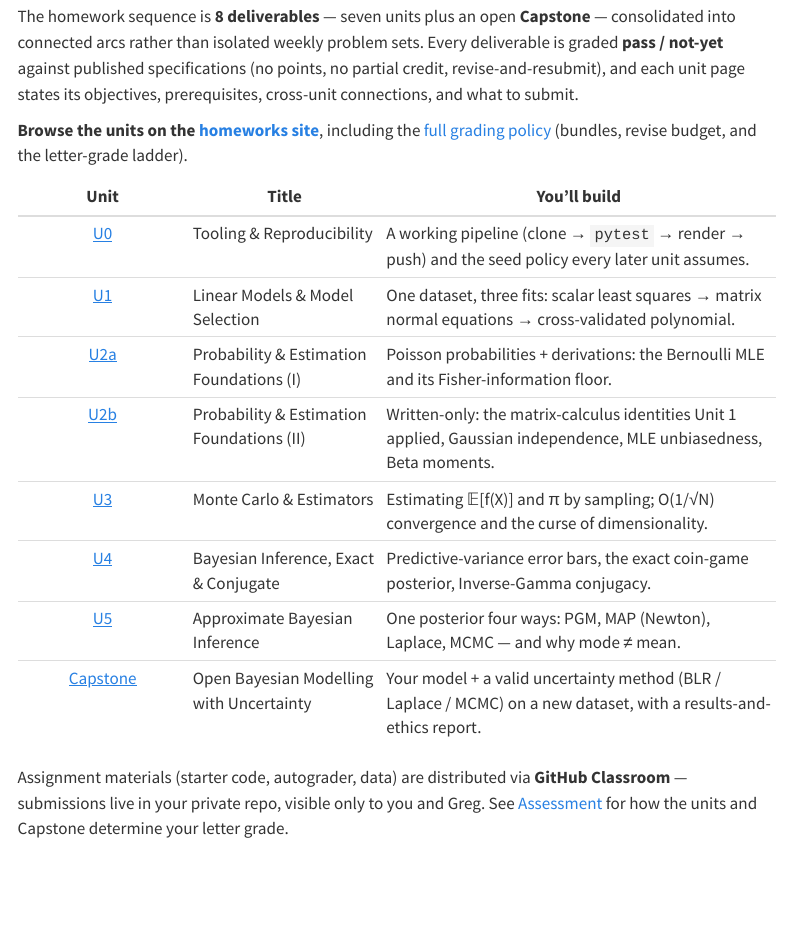
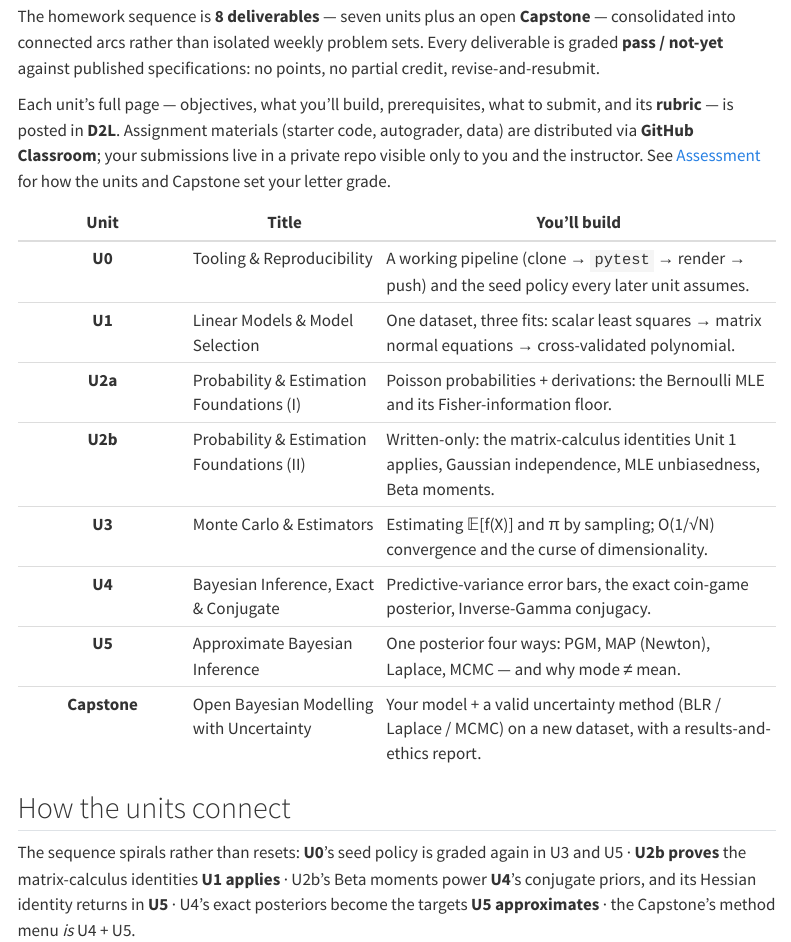
Before and after one commit to Gchism94/info521, a Quarto document (homeworks.qmd): the page in a window 1100 px wide, from 130 px down. Rendered offline with R 4.5, knitr and Pandoc in place of Quarto, with nearby package versions; menus at the side of the page are left out.

Commit message:
hub: deliver homeworks via D2L + Classroom (no public unit-site links)
The homeworks repo is private, so the unit pages/rubrics ship through D2L rather
than a public Quarto site. Reworked the Homeworks page to a descriptive unit table
(no links to the private site), point grading at this page's ladder, and dropped the
dead homeworks_url var. Completes the specifications-grading schema adopted in the
prior commits.

Co-Authored-By: Claude Fable 5 <noreply@anthropic.com>

```diff
--- a/_variables.yml
+++ b/_variables.yml
@@ -3,6 +3,6 @@ hub_repo_url:     https://github.com/gchism94/info521
 hub_url:          https://gchism94.github.io/info521
 slides_url:       https://gchism94.github.io/info521-slides-2026
 activities_url:   https://gchism94.github.io/info521-activities-2026
-homeworks_repo:   https://github.com/gchism94/info521-homeworks-2026
-homeworks_url:    https://gchism94.github.io/info521-homeworks-2026
+# Homework unit pages + rubrics are delivered via D2L (the repo is private); the hub only
+# summarizes them on homeworks.qmd, so no public homeworks_url is linked.
 classroom_url:    TODO
--- a/assessment.qmd
+++ b/assessment.qmd
@@ -13,8 +13,8 @@ averaged down for an early attempt. Your final letter grade reflects **how many
 you complete to standard**, so the path to the grade you want is simply to meet the standards
 on more of the work. Nothing here is curved, weighted, or scored on a percentage.
 
-The full policy — bundle definitions, the revise budget, and the complete ladder — is
-published on the [homeworks grading page]({{< var homeworks_url >}}/grading.html).
+The full policy — the deliverables, bundles, revise budget, and the letter-grade ladder —
+follows on this page.
 
 ---
 
@@ -28,10 +28,10 @@ The graded work is **8 deliverables**, each pass / not-yet:
 - **Capstone** — independent synthesis: choose a model, fit it, quantify uncertainty by a
   valid Bayesian method, and report results + ethics.
 
-Unit-by-unit descriptions, objectives, and what to submit are on the
-[homeworks site]({{< var homeworks_url >}}) (also linked from [Homeworks](homeworks.qmd) in
-the navbar). Assignment materials are distributed via **GitHub Classroom** — submissions are
-pushed to your private repo, visible only to you and Greg.
+Unit-by-unit descriptions, objectives, and rubrics are posted in **D2L** (the units are
+summarized on the [Homeworks](homeworks.qmd) page). Assignment materials — starter code,
+autograder, data — are distributed via **GitHub Classroom**; submissions are pushed to your
+private repo, visible only to you and the instructor.
 
 ### What it takes to pass a unit
 
--- a/homeworks.qmd
+++ b/homeworks.qmd
@@ -7,25 +7,29 @@ page-layout: full
 
 The homework sequence is **8 deliverables** — seven units plus an open **Capstone** —
 consolidated into connected arcs rather than isolated weekly problem sets. Every deliverable
-is graded **pass / not-yet** against published specifications (no points, no partial credit,
-revise-and-resubmit), and each unit page states its objectives, prerequisites, cross-unit
-connections, and what to submit.
+is graded **pass / not-yet** against published specifications: no points, no partial credit,
+revise-and-resubmit.
 
-**Browse the units on the [homeworks site]({{< var homeworks_url >}})**, including the
-[full grading policy]({{< var homeworks_url >}}/grading.html) (bundles, revise budget, and
-the letter-grade ladder).
+Each unit's full page — objectives, what you'll build, prerequisites, what to submit, and its
+**rubric** — is posted in **D2L**. Assignment materials (starter code, autograder, data) are
+distributed via **GitHub Classroom**; your submissions live in a private repo visible only to
+you and the instructor. See [Assessment](assessment.qmd) for how the units and Capstone set
+your letter grade.
 
 | Unit | Title | You'll build |
 |:----:|-------|--------------|
-| [U0]({{< var homeworks_url >}}/units/unit0.html) | Tooling & Reproducibility | A working pipeline (clone → `pytest` → render → push) and the seed policy every later unit assumes. |
-| [U1]({{< var homeworks_url >}}/units/unit1.html) | Linear Models & Model Selection | One dataset, three fits: scalar least squares → matrix normal equations → cross-validated polynomial. |
-| [U2a]({{< var homeworks_url >}}/units/unit2a.html) | Probability & Estimation Foundations (I) | Poisson probabilities + derivations: the Bernoulli MLE and its Fisher-information floor. |
-| [U2b]({{< var homeworks_url >}}/units/unit2b.html) | Probability & Estimation Foundations (II) | Written-only: the matrix-calculus identities Unit 1 applied, Gaussian independence, MLE unbiasedness, Beta moments. |
-| [U3]({{< var homeworks_url >}}/units/unit3.html) | Monte Carlo & Estimators | Estimating 𝔼[f(X)] and π by sampling; O(1/√N) convergence and the curse of dimensionality. |
-| [U4]({{< var homeworks_url >}}/units/unit4.html) | Bayesian Inference, Exact & Conjugate | Predictive-variance error bars, the exact coin-game posterior, Inverse-Gamma conjugacy. |
-| [U5]({{< var homeworks_url >}}/units/unit5.html) | Approximate Bayesian Inference | One posterior four ways: PGM, MAP (Newton), Laplace, MCMC — and why mode ≠ mean. |
-| [Capstone]({{< var homeworks_url >}}/units/capstone.html) | Open Bayesian Modelling with Uncertainty | Your model + a valid uncertainty method (BLR / Laplace / MCMC) on a new dataset, with a results-and-ethics report. |
+| **U0** | Tooling & Reproducibility | A working pipeline (clone → `pytest` → render → push) and the seed policy every later unit assumes. |
+| **U1** | Linear Models & Model Selection | One dataset, three fits: scalar least squares → matrix normal equations → cross-validated polynomial. |
+| **U2a** | Probability & Estimation Foundations (I) | Poisson probabilities + derivations: the Bernoulli MLE and its Fisher-information floor. |
+| **U2b** | Probability & Estimation Foundations (II) | Written-only: the matrix-calculus identities Unit 1 applies, Gaussian independence, MLE unbiasedness, Beta moments. |
+| **U3** | Monte Carlo & Estimators | Estimating 𝔼[f(X)] and π by sampling; O(1/√N) convergence and the curse of dimensionality. |
+| **U4** | Bayesian Inference, Exact & Conjugate | Predictive-variance error bars, the exact coin-game posterior, Inverse-Gamma conjugacy. |
+| **U5** | Approximate Bayesian Inference | One posterior four ways: PGM, MAP (Newton), Laplace, MCMC — and why mode ≠ mean. |
+| **Capstone** | Open Bayesian Modelling with Uncertainty | Your model + a valid uncertainty method (BLR / Laplace / MCMC) on a new dataset, with a results-and-ethics report. |
 
-Assignment materials (starter code, autograder, data) are distributed via **GitHub
-Classroom** — submissions live in your private repo, visible only to you and Greg. See
-[Assessment](assessment.qmd) for how the units and Capstone determine your letter grade.
+## How the units connect
+
+The sequence spirals rather than resets: **U0**'s seed policy is graded again in U3 and U5 ·
+**U2b proves** the matrix-calculus identities **U1 applies** · U2b's Beta moments power
+**U4**'s conjugate priors, and its Hessian identity returns in **U5** · U4's exact posteriors
+become the targets **U5 approximates** · the Capstone's method menu *is* U4 + U5.
```
